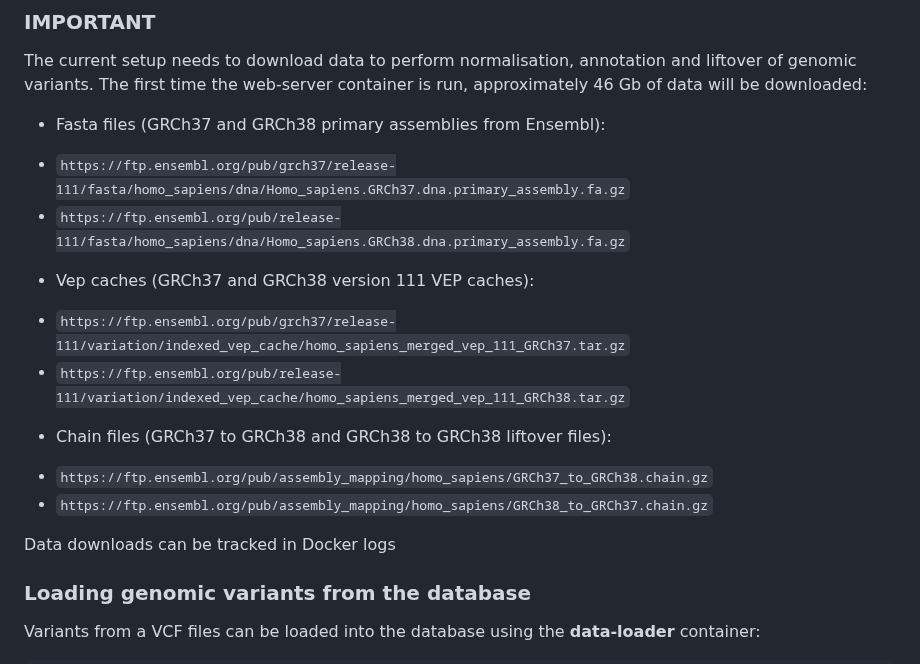
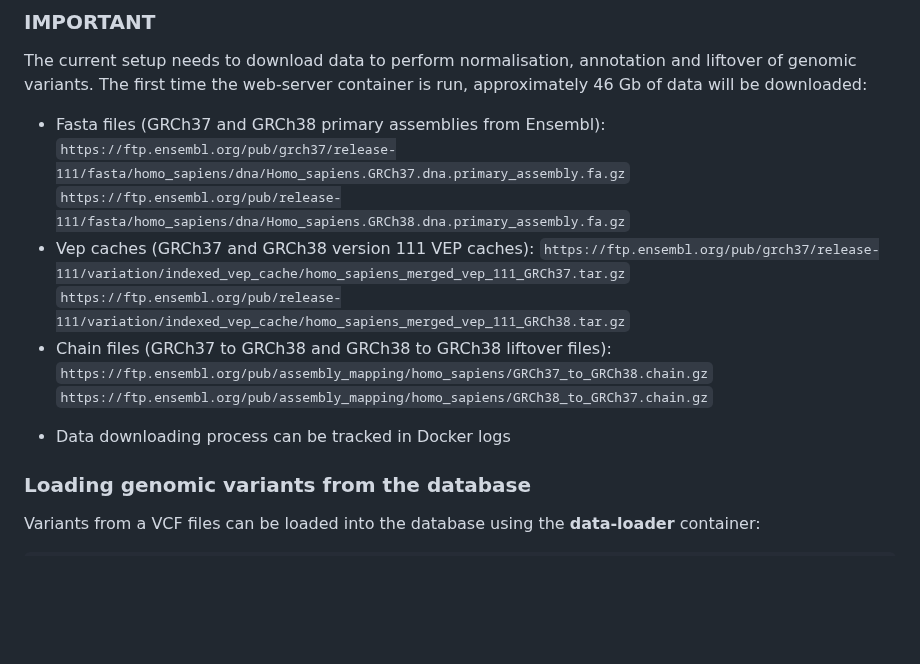
Before and after one commit to marcpybus/var-node, a Markdown page: README.md, the part around the change. Drawn GitHub-style; blank space fills up the shorter version.

```diff
--- a/README.md
+++ b/README.md
@@ -28,16 +28,16 @@ docker compose logs -f
 The current setup needs to download data to perform normalisation, annotation and liftover of genomic variants.
 The first time the web-server container is run, approximately 46 Gb of data will be downloaded:
 - Fasta files (GRCh37 and GRCh38 primary assemblies from Ensembl):
-* `https://ftp.ensembl.org/pub/grch37/release-111/fasta/homo_sapiens/dna/Homo_sapiens.GRCh37.dna.primary_assembly.fa.gz`
-* `https://ftp.ensembl.org/pub/release-111/fasta/homo_sapiens/dna/Homo_sapiens.GRCh38.dna.primary_assembly.fa.gz`
+`https://ftp.ensembl.org/pub/grch37/release-111/fasta/homo_sapiens/dna/Homo_sapiens.GRCh37.dna.primary_assembly.fa.gz`
+`https://ftp.ensembl.org/pub/release-111/fasta/homo_sapiens/dna/Homo_sapiens.GRCh38.dna.primary_assembly.fa.gz`
 - Vep caches (GRCh37 and GRCh38 version 111 VEP caches):
-* `https://ftp.ensembl.org/pub/grch37/release-111/variation/indexed_vep_cache/homo_sapiens_merged_vep_111_GRCh37.tar.gz`
-* `https://ftp.ensembl.org/pub/release-111/variation/indexed_vep_cache/homo_sapiens_merged_vep_111_GRCh38.tar.gz`
+`https://ftp.ensembl.org/pub/grch37/release-111/variation/indexed_vep_cache/homo_sapiens_merged_vep_111_GRCh37.tar.gz`
+`https://ftp.ensembl.org/pub/release-111/variation/indexed_vep_cache/homo_sapiens_merged_vep_111_GRCh38.tar.gz`
 - Chain files (GRCh37 to GRCh38 and GRCh38 to GRCh38 liftover files):
-* `https://ftp.ensembl.org/pub/assembly_mapping/homo_sapiens/GRCh37_to_GRCh38.chain.gz`
-* `https://ftp.ensembl.org/pub/assembly_mapping/homo_sapiens/GRCh38_to_GRCh37.chain.gz`
+`https://ftp.ensembl.org/pub/assembly_mapping/homo_sapiens/GRCh37_to_GRCh38.chain.gz`
+`https://ftp.ensembl.org/pub/assembly_mapping/homo_sapiens/GRCh38_to_GRCh37.chain.gz`
 
-Data downloads can be tracked in Docker logs
+* Data downloading process can be tracked in Docker logs
 
 ### Loading genomic variants from the database
 Variants from a VCF files can be loaded into the database using the **data-loader** container:
```
